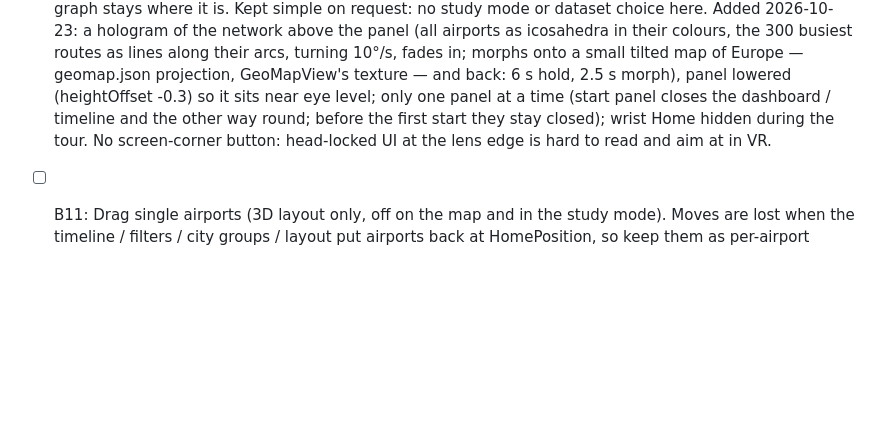
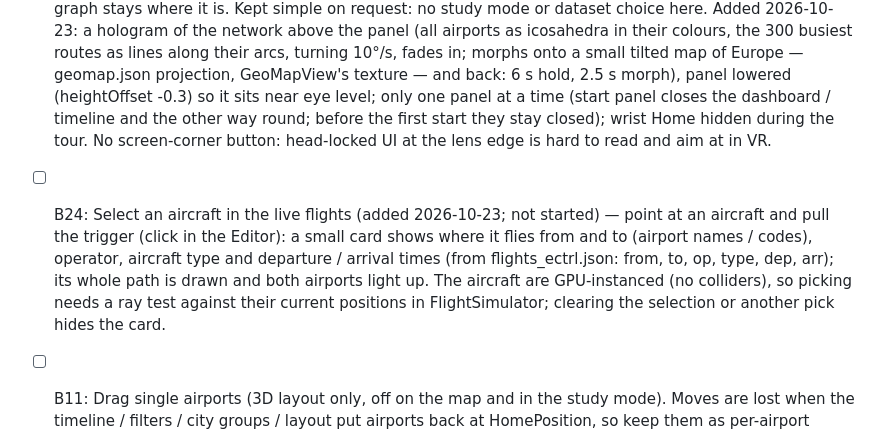
Before and after one commit to AlperErd0gan/FlightlyGraph-VR, a Markdown page: TASKS.md, the part around the change. Drawn GitHub-style; blank space fills up the shorter version.

```diff
--- a/TASKS.md
+++ b/TASKS.md
@@ -71,4 +71,5 @@ Legend: [ ] todo · [x] done · status notes inline.
 - [ ] B21: User study log (added 2026-10-20, for DIS 2027 / HCII 2027 papers; not started) — new StudyLogger.cs, self-contained, changes no other script. Per session one CSV in Application.persistentDataPath: task times, selections (GraphSelector events), voice / controller commands, view changes (map / 3D), timeline use, head movement. Participants by code only (P01, P02, ...), no names.
 - [ ] B22: Quest performance check (added 2026-10-20, for the papers' "runs at N FPS on Quest 3" and to find slow parts; not started) — new PerfMonitor.cs, self-contained: FPS, frame time and frames over budget, as a small corner text toggled by a key and written to a CSV. Measure in the 3D view, the map, while the timeline plays and while Gemini speaks.
 - [x] B23 (Assets/Scripts/UI/StartPanel.cs, branch b23-start-panel, compiled on the Mac 2026-10-23, not yet tested in the headset): Simple start screen + wrist Home button (added 2026-10-23) — new StartPanel.cs, self-contained, UIKit look. On app start only one panel ~1.5 m in front at eye level, graph hidden: title "FlightlyVR", subtitle, three big buttons: Start exploring (panel fades, GraphIntro plays), Guided tour (same, then GuidedTour starts), Controls (ControlsHelp page with Back); hint "Point and pull the trigger to choose". Back to it from a small "Home" button on the left wrist (shown when the wrist turns up); the graph stays where it is. Kept simple on request: no study mode or dataset choice here. Added 2026-10-23: a hologram of the network above the panel (all airports as icosahedra in their colours, the 300 busiest routes as lines along their arcs, turning 10°/s, fades in; morphs onto a small tilted map of Europe — geomap.json projection, GeoMapView's texture — and back: 6 s hold, 2.5 s morph), panel lowered (heightOffset -0.3) so it sits near eye level; only one panel at a time (start panel closes the dashboard / timeline and the other way round; before the first start they stay closed); wrist Home hidden during the tour. No screen-corner button: head-locked UI at the lens edge is hard to read and aim at in VR.
+- [ ] B24: Select an aircraft in the live flights (added 2026-10-23; not started) — point at an aircraft and pull the trigger (click in the Editor): a small card shows where it flies from and to (airport names / codes), operator, aircraft type and departure / arrival times (from flights_ectrl.json: from, to, op, type, dep, arr); its whole path is drawn and both airports light up. The aircraft are GPU-instanced (no colliders), so picking needs a ray test against their current positions in FlightSimulator; clearing the selection or another pick hides the card.
 - [ ] B11: Drag single airports (3D layout only, off on the map and in the study mode). Moves are lost when the timeline / filters / city groups / layout put airports back at HomePosition, so keep them as per-airport offsets; needs its own gesture (holding a node already means "route to it").
```
